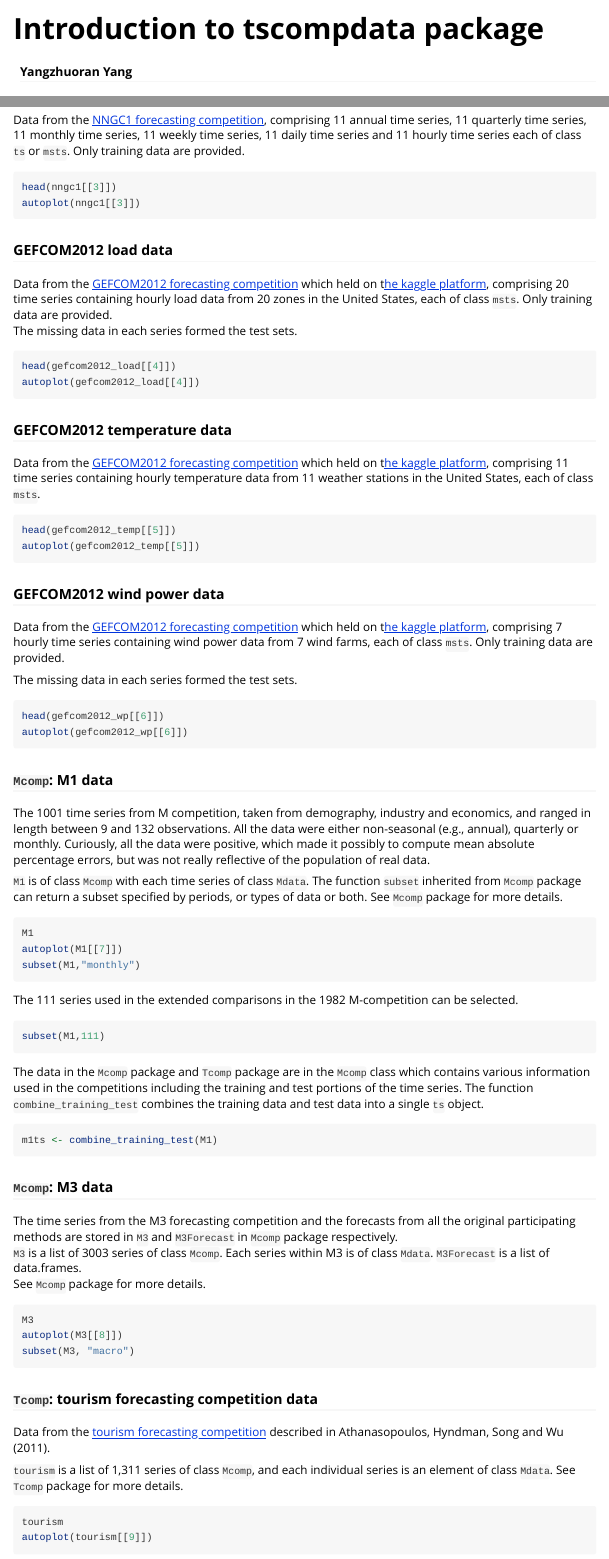
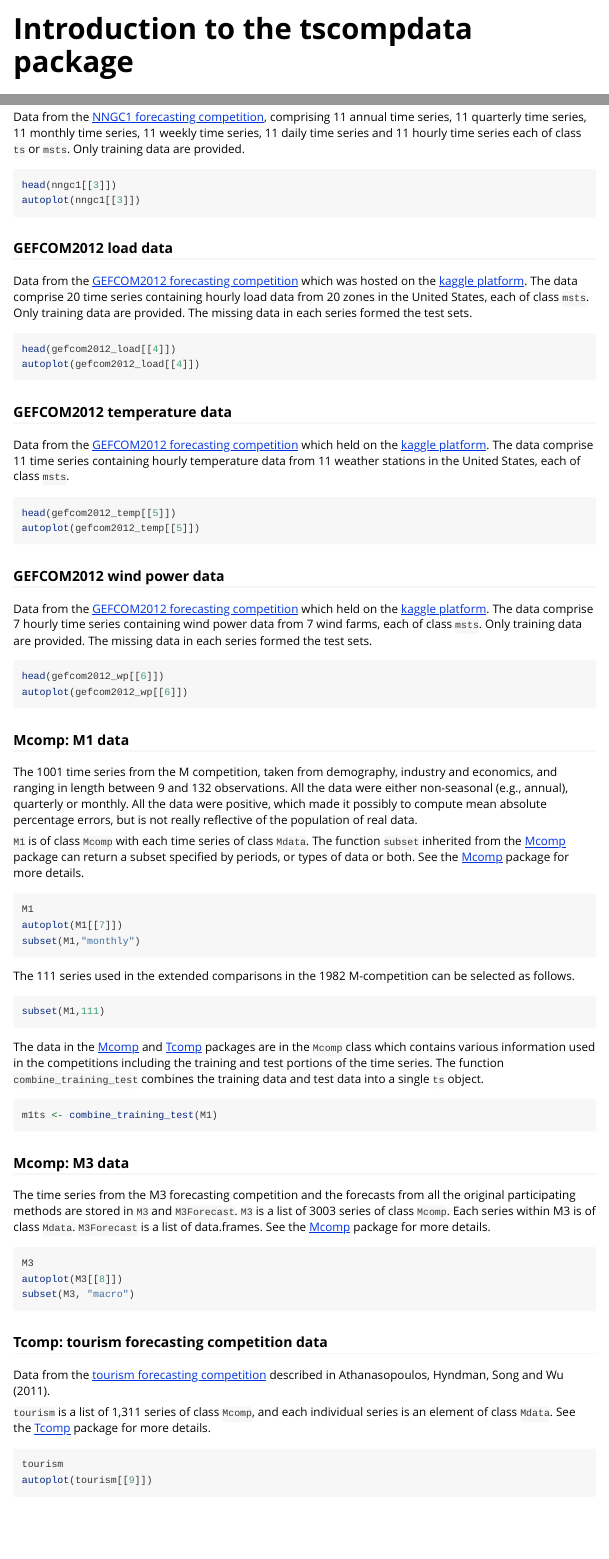
Before and after one commit to robjhyndman/tscompdata, an R Markdown document (vignettes/tscompdata.Rmd): the page in a window 1100 px wide, from its top, and a second part further down, joined at a grey line. Rendered offline with R 4.5, knitr and Pandoc, with nearby package versions; the code chunks are not run, so their results and figures are left out.

Commit message:
Minor wording changes

````diff
--- a/vignettes/tscompdata.Rmd
+++ b/vignettes/tscompdata.Rmd
@@ -1,5 +1,5 @@
 ---
-title: "Introduction to tscompdata package"
+title: "Introduction to the tscompdata package"
 author: "Yangzhuoran Yang"
 date: "`r Sys.Date()`"
 output: rmarkdown::html_vignette
@@ -82,24 +74,19 @@
 autoplot(nngc1[[3]])
 ```
 
-
 ### GEFCOM2012 load data
 
-Data from the [GEFCOM2012 forecasting competition](http://www.drhongtao.com/gefcom/2012) which held on t[he kaggle platform](https://www.kaggle.com/c/global-energy-forecasting-competition-2012-load-forecasting), comprising 20 time series containing hourly load data from 20 zones in the United States, each of class `msts`. Only training data are provided.
+Data from the [GEFCOM2012 forecasting competition](http://www.drhongtao.com/gefcom/2012) which was hosted on the [kaggle platform](https://www.kaggle.com/c/global-energy-forecasting-competition-2012-load-forecasting). The data comprise 20 time series containing hourly load data from 20 zones in the United States, each of class `msts`. Only training data are provided.
 The missing data in each series formed the test sets.
-
 
 ```{r}
 head(gefcom2012_load[[4]])
 autoplot(gefcom2012_load[[4]])
 ```
 
-
 ### GEFCOM2012 temperature data
 
-Data from the [GEFCOM2012 forecasting competition](http://www.drhongtao.com/gefcom/2012) which held on t[he kaggle platform](https://www.kaggle.com/c/global-energy-forecasting-competition-2012-load-forecasting), comprising 11 time series containing hourly temperature data from 11 weather stations in the United States, each of class `msts`.
-
-
+Data from the [GEFCOM2012 forecasting competition](http://www.drhongtao.com/gefcom/2012) which held on the [kaggle platform](https://www.kaggle.com/c/global-energy-forecasting-competition-2012-load-forecasting). The data comprise 11 time series containing hourly temperature data from 11 weather stations in the United States, each of class `msts`.
 
 ```{r}
 head(gefcom2012_temp[[5]])
@@ -108,8 +95,7 @@
 
 ### GEFCOM2012 wind power data
 
-Data from the [GEFCOM2012 forecasting competition](http://www.drhongtao.com/gefcom/2012) which held on t[he kaggle platform](https://www.kaggle.com/c/GEF2012-wind-forecasting/data), comprising 7 hourly time series containing wind power data from 7 wind farms, each of class `msts`. Only training data are provided.
-
+Data from the [GEFCOM2012 forecasting competition](http://www.drhongtao.com/gefcom/2012) which held on the [kaggle platform](https://www.kaggle.com/c/GEF2012-wind-forecasting/data). The data comprise 7 hourly time series containing wind power data from 7 wind farms, each of class `msts`. Only training data are provided.
 The missing data in each series formed the test sets.
 
 ```{r}
@@ -117,11 +103,11 @@
 autoplot(gefcom2012_wp[[6]])
 ```
 
-### `Mcomp`: M1 data
+### Mcomp: M1 data
 
-The 1001 time series from M competition,  taken from demography, industry and economics, and ranged in length between 9 and 132 observations. All the data were either non-seasonal (e.g., annual), quarterly or monthly. Curiously, all the data were positive, which made it possibly to compute mean absolute percentage errors, but was not really reflective of the population of real data.
+The 1001 time series from the M competition, taken from demography, industry and economics, and ranging in length between 9 and 132 observations. All the data were either non-seasonal (e.g., annual), quarterly or monthly. All the data were positive, which made it possibly to compute mean absolute percentage errors, but is not really reflective of the population of real data.
 
-`M1` is of class `Mcomp` with each time series of class `Mdata`. The function `subset` inherited from `Mcomp` package can return a subset specified by periods, or types of data or both. See `Mcomp` package for more details.
+`M1` is of class `Mcomp` with each time series of class `Mdata`. The function `subset` inherited from the [Mcomp](http://pkg.robjhyndman.com/Mcomp/) package can return a subset specified by periods, or types of data or both. See the [Mcomp](http://pkg.robjhyndman.com/Mcomp/) package for more details.
 
 ```{r  fig.width = 5,  fig.height = 3}
 M1
@@ -129,24 +115,21 @@
 subset(M1,"monthly")
 ```
 
-The 111 series used in the extended comparisons in the 1982 M-competition can be selected.
+The 111 series used in the extended comparisons in the 1982 M-competition can be selected as follows.
 
 ```{r}
 subset(M1,111)
 ```
 
-The data in the `Mcomp` package and `Tcomp` package are in the `Mcomp` class which contains various information used in the competitions including the training and test portions of the time series. The function `combine_training_test` combines the training data and test data into a single `ts` object.
+The data in the [Mcomp](http://pkg.robjhyndman.com/Mcomp/) and [Tcomp](https://github.com/ellisp/Tcomp-r-package) packages are in the `Mcomp` class which contains various information used in the competitions including the training and test portions of the time series. The function `combine_training_test` combines the training data and test data into a single `ts` object.
 
 ```{r}
 m1ts <- combine_training_test(M1)
 ```
 
+### Mcomp: M3 data
 
-### `Mcomp`: M3 data
-
-The time series from the M3 forecasting competition and the forecasts from all the original participating methods are stored in `M3` and `M3Forecast` in `Mcomp` package respectively.
-`M3` is a list of 3003 series of class `Mcomp`. Each series within M3 is of class `Mdata`. `M3Forecast` is a list of data.frames.
-See `Mcomp` package for more details.
+The time series from the M3 forecasting competition and the forecasts from all the original participating methods are stored in `M3` and `M3Forecast`. `M3` is a list of 3003 series of class `Mcomp`. Each series within M3 is of class `Mdata`. `M3Forecast` is a list of data.frames. See the [Mcomp](http://pkg.robjhyndman.com/Mcomp/) package for more details.
 
 ```{r  fig.width = 5,  fig.height = 3}
 M3
@@ -154,18 +137,16 @@
 subset(M3, "macro")
 ```
 
-### `Tcomp`: tourism forecasting competition data
+### Tcomp: tourism forecasting competition data
 
 Data from the [tourism forecasting competition](https://robjhyndman.com/publications/the-tourism-forecasting-competition/) described in Athanasopoulos, Hyndman, Song and Wu (2011).
 
-`tourism` is a list of 1,311 series of class `Mcomp`, and each individual series is an element of class `Mdata`. See `Tcomp` package for more details.
+`tourism` is a list of 1,311 series of class `Mcomp`, and each individual series is an element of class `Mdata`. See the [Tcomp](https://github.com/ellisp/Tcomp-r-package) package for more details.
 
 ```{r  fig.width = 5,  fig.height = 3}
 tourism
 autoplot(tourism[[9]])
 ```
-
-
 
 ## Sources
 
````
Also changed, not shown: README.Rmd (+1 -2 lines), _pkgdown.yml (+0 -4 lines), docs/pkgdown.yml, vignettes/tscompdata.Rmd (10 more changed lines), 33 other files.
